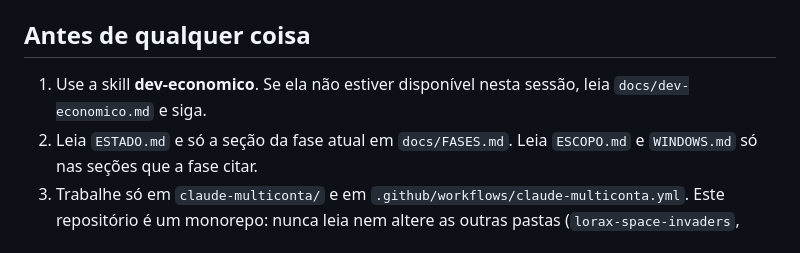
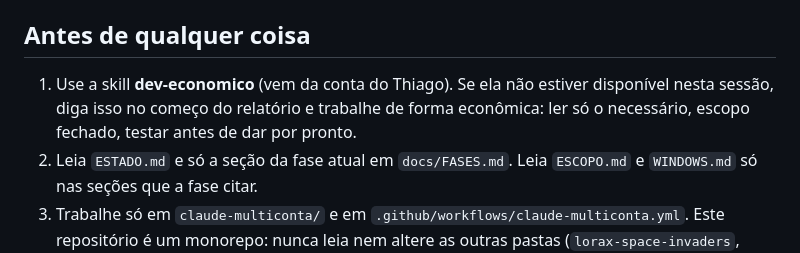
Before and after one commit to histuan/Claude-Launcher, a Markdown page: CLAUDE.md, the part around the change. Drawn GitHub-style.

```diff
--- a/CLAUDE.md
+++ b/CLAUDE.md
@@ -10,7 +10,8 @@ Launcher para Windows (Electron) que abre o app desktop do Claude em perfis isol
 
 ## Antes de qualquer coisa
 
-1. Use a skill **dev-economico**. Se ela não estiver disponível nesta sessão, leia `docs/dev-economico.md` e siga.
+1. Use a skill **dev-economico** (vem da conta do Thiago). Se ela não estiver disponível nesta sessão, diga isso no começo
+   do relatório e trabalhe de forma econômica: ler só o necessário, escopo fechado, testar antes de dar por pronto.
 2. Leia `ESTADO.md` e só a seção da fase atual em `docs/FASES.md`. Leia `ESCOPO.md` e `WINDOWS.md` só nas seções que a fase citar.
 3. Trabalhe só em `claude-multiconta/` e em `.github/workflows/claude-multiconta.yml`. Este repositório é um monorepo:
    nunca leia nem altere as outras pastas (`lorax-space-invaders`, `web-development` etc.).
```
Also changed, not shown: docs/FASES.md (+3 -4 lines).
